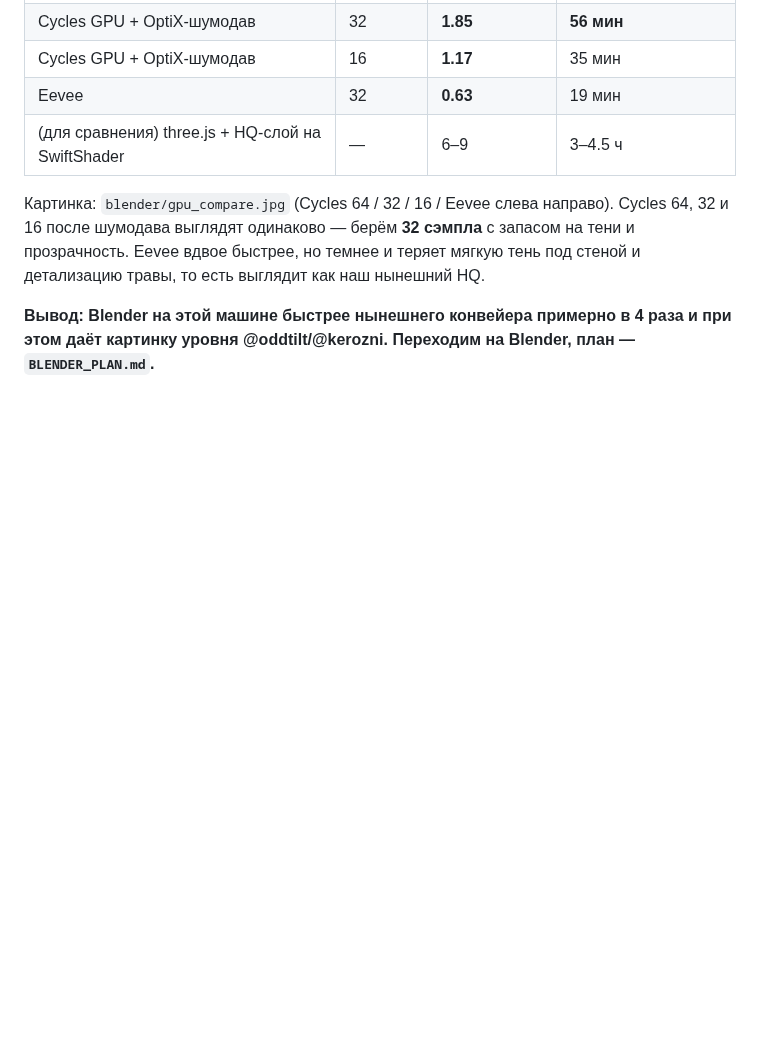
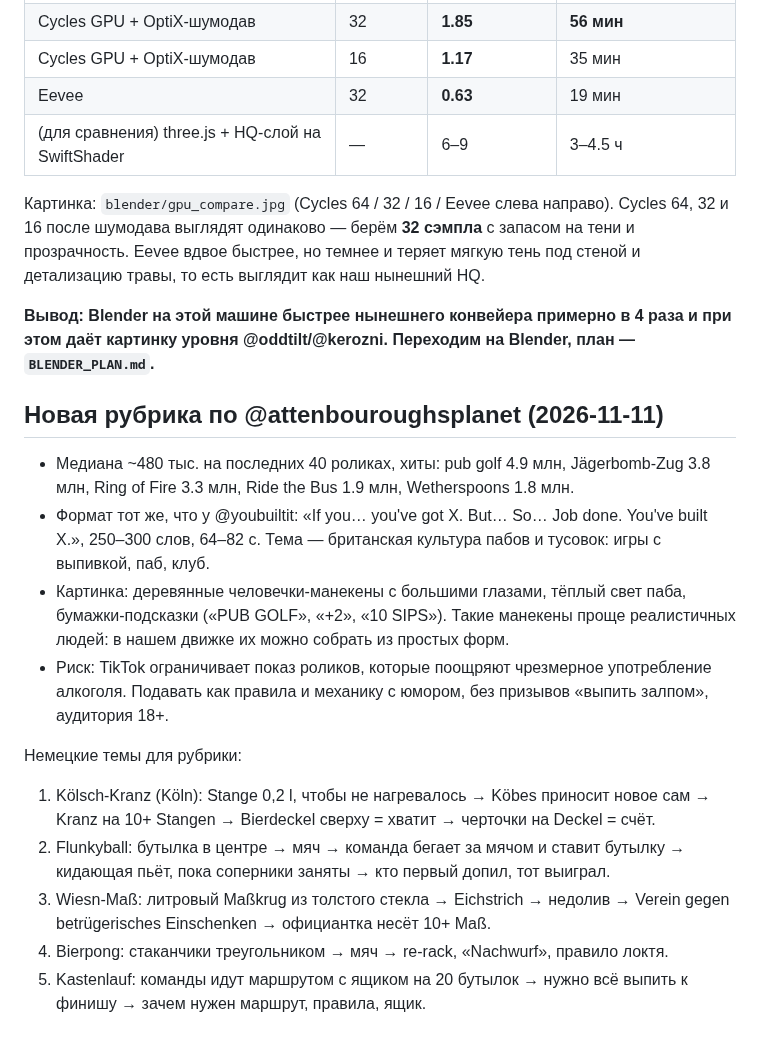
Before and after one commit to nsumn/Nastya, a Markdown page: youbuiltit_de/TOPICS_03.md, the part around the change. Drawn GitHub-style; blank space fills up the shorter version.

Commit message:
TOPICS_03: attenbouroughsplanet format analysis and German topics
Co-Authored-By: Claude Opus 5.5 <noreply@anthropic.com>
Claude-Session: https://claude.ai/code/session_019j4rNud77Fi6Gn4EMCUn9G

```diff
--- a/youbuiltit_de/TOPICS_03.md
+++ b/youbuiltit_de/TOPICS_03.md
@@ -106,3 +106,19 @@ Eevee вдвое быстрее, но темнее и теряет мягкую
 
 **Вывод: Blender на этой машине быстрее нынешнего конвейера примерно в 4 раза и при этом даёт картинку
 уровня @oddtilt/@kerozni. Переходим на Blender, план — `BLENDER_PLAN.md`.**
+
+## Новая рубрика по @attenbouroughsplanet (2026-11-11)
+- Медиана ~480 тыс. на последних 40 роликах, хиты: pub golf 4.9 млн, Jägerbomb-Zug 3.8 млн, Ring of Fire 3.3 млн, Ride the Bus 1.9 млн, Wetherspoons 1.8 млн.
+- Формат тот же, что у @youbuiltit: «If you… you've got X. But… So… Job done. You've built X.», 250–300 слов, 64–82 с.
+  Тема — британская культура пабов и тусовок: игры с выпивкой, паб, клуб.
+- Картинка: деревянные человечки-манекены с большими глазами, тёплый свет паба, бумажки-подсказки («PUB GOLF», «+2», «10 SIPS»).
+  Такие манекены проще реалистичных людей: в нашем движке их можно собрать из простых форм.
+- Риск: TikTok ограничивает показ роликов, которые поощряют чрезмерное употребление алкоголя. Подавать как правила и механику с юмором,
+  без призывов «выпить залпом», аудитория 18+.
+
+Немецкие темы для рубрики:
+1. Kölsch-Kranz (Köln): Stange 0,2 l, чтобы не нагревалось → Köbes приносит новое сам → Kranz на 10+ Stangen → Bierdeckel сверху = хватит → черточки на Deckel = счёт.
+2. Flunkyball: бутылка в центре → мяч → команда бегает за мячом и ставит бутылку → кидающая пьёт, пока соперники заняты → кто первый допил, тот выиграл.
+3. Wiesn-Maß: литровый Maßkrug из толстого стекла → Eichstrich → недолив → Verein gegen betrügerisches Einschenken → официантка несёт 10+ Maß.
+4. Bierpong: стаканчики треугольником → мяч → re-rack, «Nachwurf», правило локтя.
+5. Kastenlauf: команды идут маршрутом с ящиком на 20 бутылок → нужно всё выпить к финишу → зачем нужен маршрут, правила, ящик.
```
